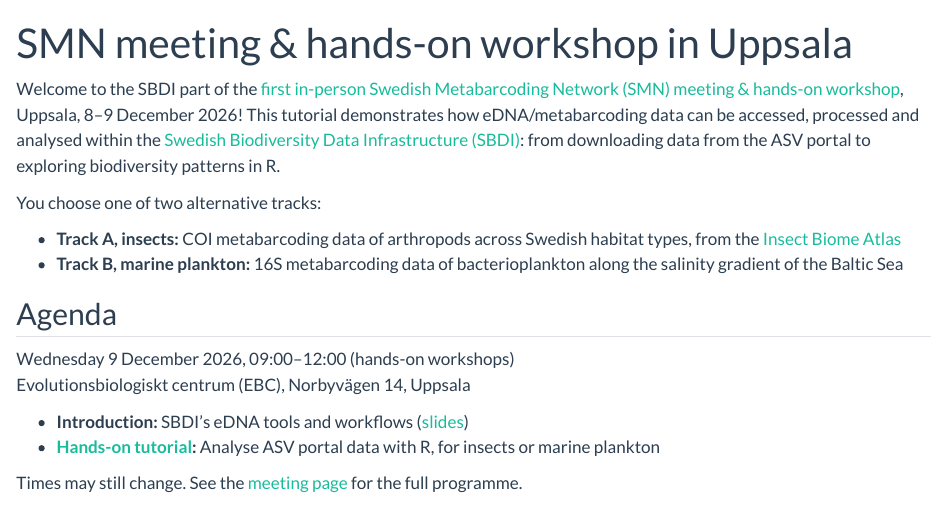
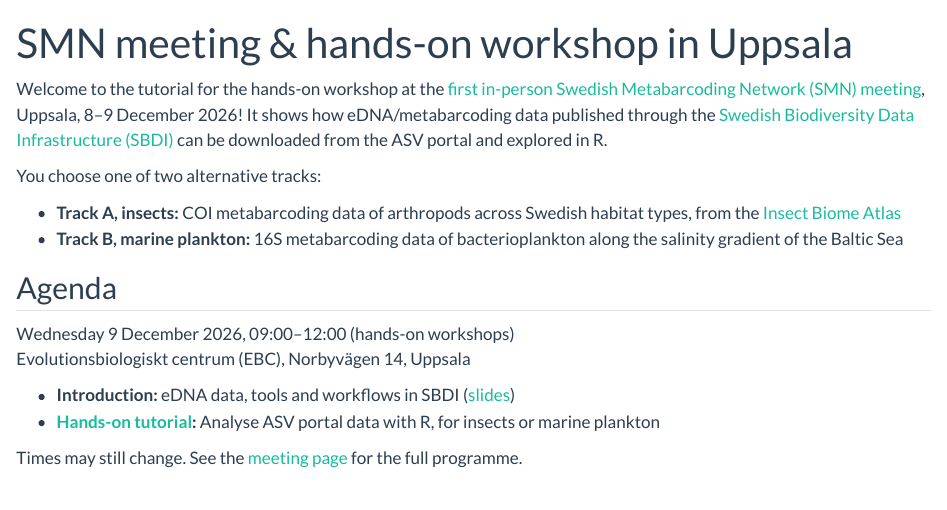
Before and after one commit to biodiversitydata-se/sbdi-eDNA-smn, a Quarto document (index.qmd): the page in a window 1100 px wide, from its top. Rendered offline with R 4.5, knitr and Pandoc in place of Quarto, with nearby package versions.

Commit message:
Present the tutorial as part of the SMN workshop, with SBDI as data source
Co-Authored-By: Claude Opus 5.5 <noreply@anthropic.com>

```diff
--- a/_quarto.yml
+++ b/_quarto.yml
@@ -3,7 +3,7 @@
   output-dir: docs
 
 website:
-  title: "SBDI tutorial — SMN meeting & hands-on workshop 2026"
+  title: "Hands-on tutorial — SMN meeting 2026"
   navbar:
     left:
       - href: index.qmd
--- a/index.qmd
+++ b/index.qmd
@@ -5,7 +5,7 @@
     toc: false
 ---
 
-Welcome to the SBDI part of the [first in-person Swedish Metabarcoding Network (SMN) meeting & hands-on workshop](https://metabarcoding.se/meeting-2026/){target="_blank"}, Uppsala, 8–9 December 2026! This tutorial demonstrates how eDNA/metabarcoding data can be accessed, processed and analysed within the [Swedish Biodiversity Data Infrastructure (SBDI)](https://biodiversitydata.se/){target="_blank"}: from downloading data from the ASV portal to exploring biodiversity patterns in R.
+Welcome to the tutorial for the hands-on workshop at the [first in-person Swedish Metabarcoding Network (SMN) meeting](https://metabarcoding.se/meeting-2026/){target="_blank"}, Uppsala, 8–9 December 2026! It shows how eDNA/metabarcoding data published through the [Swedish Biodiversity Data Infrastructure (SBDI)](https://biodiversitydata.se/){target="_blank"} can be downloaded from the ASV portal and explored in R.
 
 You choose one of two alternative tracks:
 
@@ -17,7 +17,7 @@
 Wednesday 9 December 2026, 09:00–12:00 (hands-on workshops)<br>
 Evolutionsbiologiskt centrum (EBC), Norbyvägen 14, Uppsala
 
-- **Introduction:** SBDI's eDNA tools and workflows ([slides](slides-intro.pdf){target="_blank"})
+- **Introduction:** eDNA data, tools and workflows in SBDI ([slides](slides-intro.pdf){target="_blank"})
 - **[Hands-on tutorial](tutorial.qmd):** Analyse ASV portal data with R, for insects or marine plankton
 
 Times may still change. See the [meeting page](https://metabarcoding.se/meeting-2026/){target="_blank"} for the full programme.
```
Also changed, not shown: docs/search.json, 13 other files.
